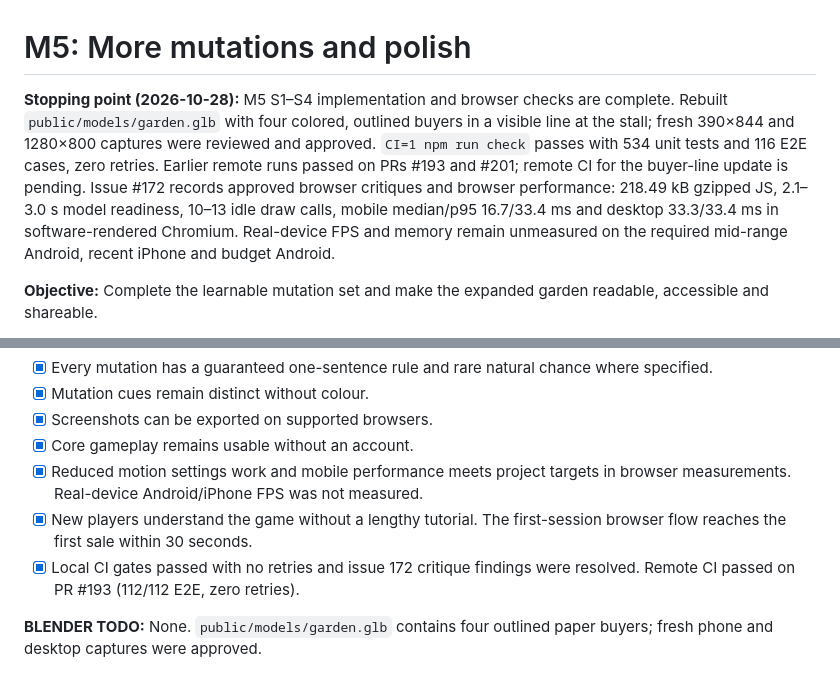
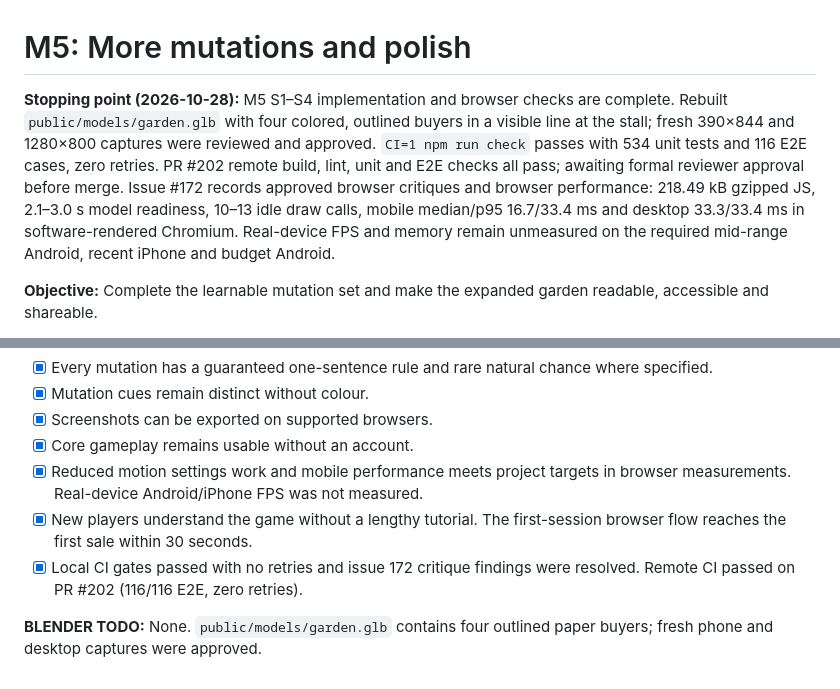
Before and after one commit to AieatAssam/mutation-garden, a Markdown page: docs/milestones/M5.md, 2 parts joined by grey strips. Drawn GitHub-style.

Commit message:
docs: update M5 stopping point

```diff
--- a/docs/milestones/M5.md
+++ b/docs/milestones/M5.md
@@ -1,6 +1,6 @@
 # M5: More mutations and polish
 
-**Stopping point (2026-10-28):** M5 S1–S4 implementation and browser checks are complete. Rebuilt `public/models/garden.glb` with four colored, outlined buyers in a visible line at the stall; fresh 390×844 and 1280×800 captures were reviewed and approved. `CI=1 npm run check` passes with 534 unit tests and 116 E2E cases, zero retries. Earlier remote runs passed on PRs #193 and #201; remote CI for the buyer-line update is pending. Issue #172 records approved browser critiques and browser performance: 218.49 kB gzipped JS, 2.1–3.0 s model readiness, 10–13 idle draw calls, mobile median/p95 16.7/33.4 ms and desktop 33.3/33.4 ms in software-rendered Chromium. Real-device FPS and memory remain unmeasured on the required mid-range Android, recent iPhone and budget Android.
+**Stopping point (2026-10-28):** M5 S1–S4 implementation and browser checks are complete. Rebuilt `public/models/garden.glb` with four colored, outlined buyers in a visible line at the stall; fresh 390×844 and 1280×800 captures were reviewed and approved. `CI=1 npm run check` passes with 534 unit tests and 116 E2E cases, zero retries. PR #202 remote build, lint, unit and E2E checks all pass; awaiting formal reviewer approval before merge. Issue #172 records approved browser critiques and browser performance: 218.49 kB gzipped JS, 2.1–3.0 s model readiness, 10–13 idle draw calls, mobile median/p95 16.7/33.4 ms and desktop 33.3/33.4 ms in software-rendered Chromium. Real-device FPS and memory remain unmeasured on the required mid-range Android, recent iPhone and budget Android.
 
 **Objective:** Complete the learnable mutation set and make the expanded garden readable, accessible and shareable.
 
@@ -50,6 +50,6 @@ Design: [../design.md](../design.md) sections 6, 9 and 13. Motion: [../art/motio
 - [x] Core gameplay remains usable without an account.
 - [x] Reduced motion settings work and mobile performance meets project targets in browser measurements. Real-device Android/iPhone FPS was not measured.
 - [x] New players understand the game without a lengthy tutorial. The first-session browser flow reaches the first sale within 30 seconds.
-- [x] Local CI gates passed with no retries and issue 172 critique findings were resolved. Remote CI passed on PR #193 (112/112 E2E, zero retries).
+- [x] Local CI gates passed with no retries and issue 172 critique findings were resolved. Remote CI passed on PR #202 (116/116 E2E, zero retries).
 
 **BLENDER TODO:** None. `public/models/garden.glb` contains four outlined paper buyers; fresh phone and desktop captures were approved.
```
